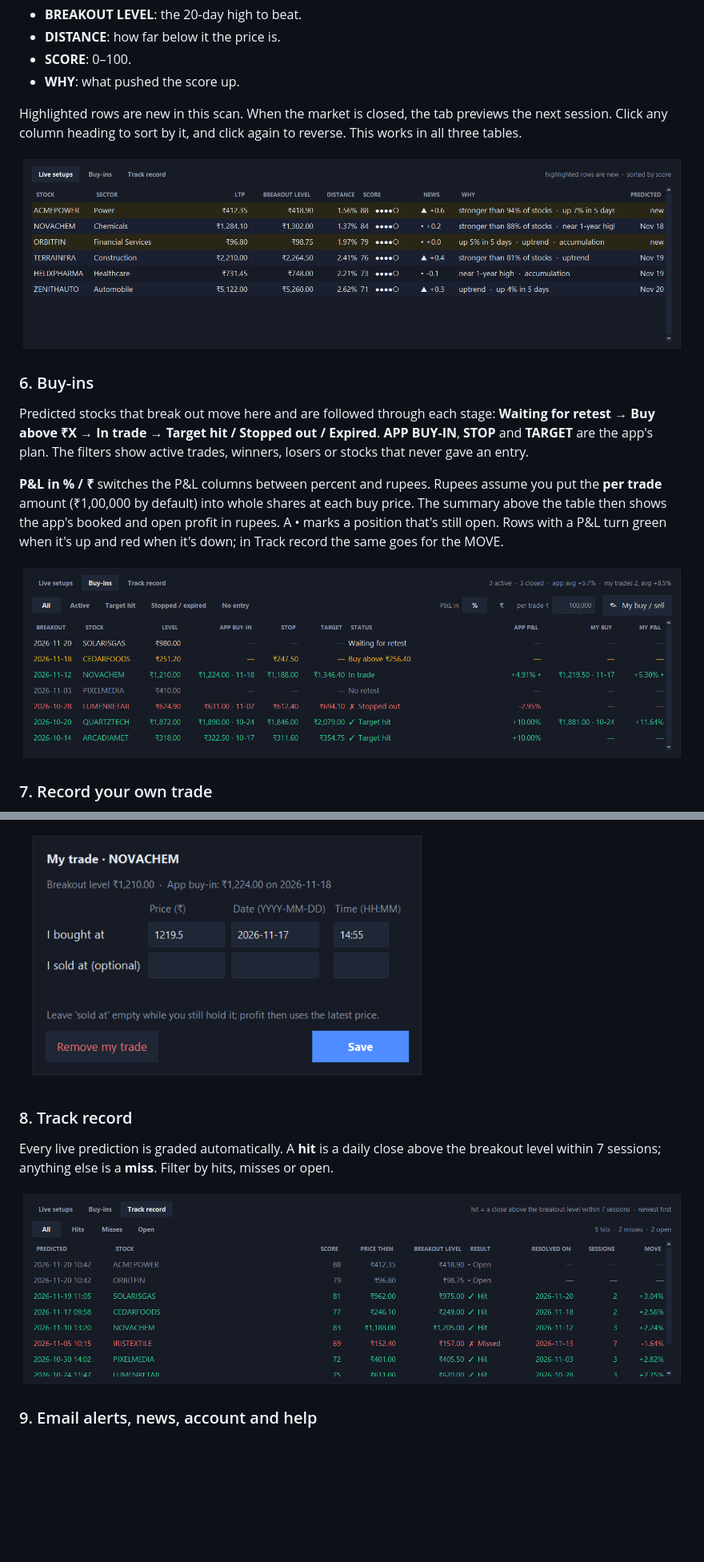
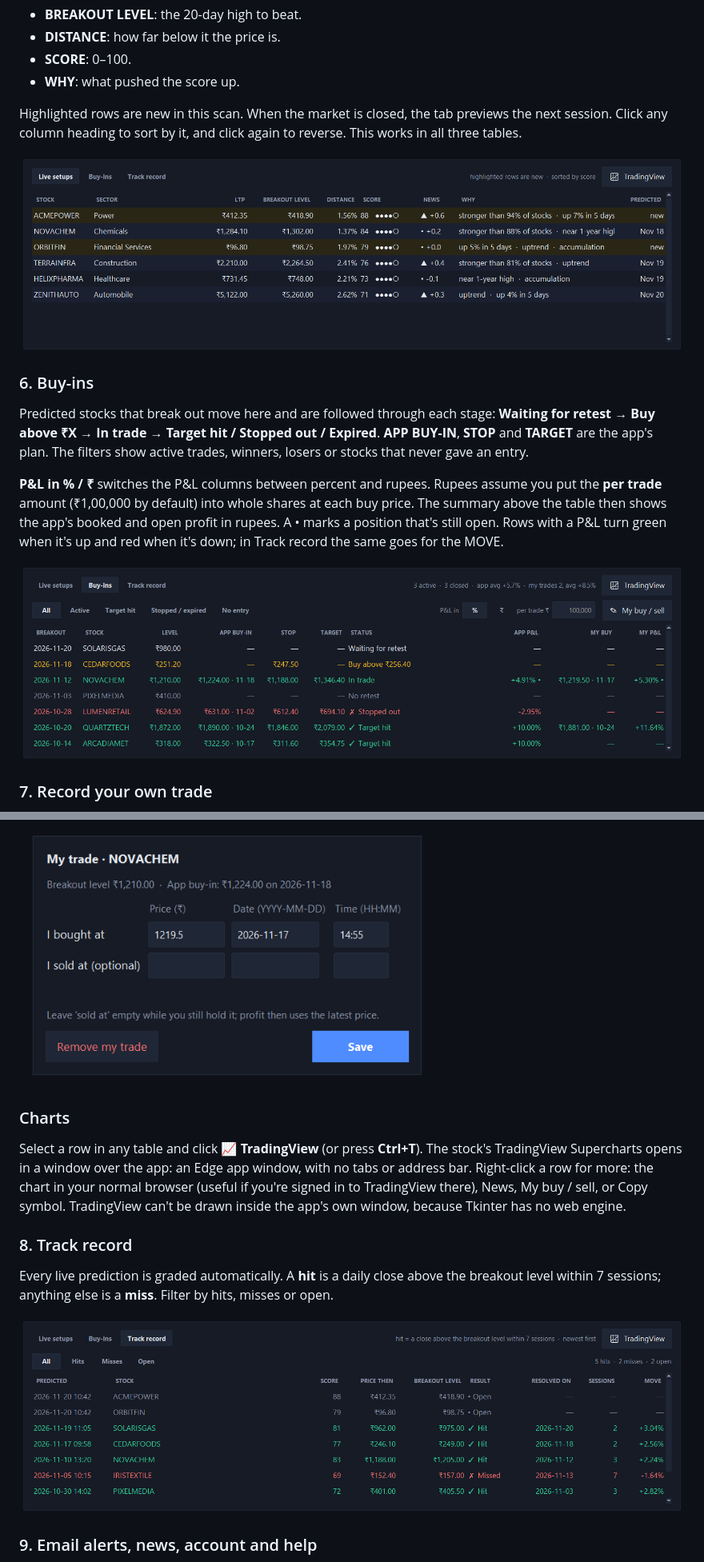
Before and after one commit to sandeepbhuvan/Breakout-Predictor, a Markdown page: README.md, 2 parts joined by grey strips. Shown at 80% size. GitHub-like rendering; pictures changed too: docs/images/buyins.png, docs/images/live.png, docs/images/track.png; blank space fills up the shorter version.

```diff
--- a/README.md
+++ b/README.md
@@ -85,6 +85,13 @@ optionally where you sold. **MY P&L** then sits next to **APP P&L**. A **•** m
 valued at the live price (or the last close).
 
 <img src="docs/images/mytrade.png" width="520" alt="My trade dialog">
+
+### Charts
+
+Select a row in any table and click **📈 TradingView** (or press **Ctrl+T**). The stock's TradingView Supercharts
+opens in a window over the app: an Edge app window, with no tabs or address bar. Right-click a row for more: the
+chart in your normal browser (useful if you're signed in to TradingView there), News, My buy / sell, or Copy symbol.
+TradingView can't be drawn inside the app's own window, because Tkinter has no web engine.
 
 ### 8. Track record
 
```
Also changed, not shown: CLAUDE.md (+3 -0 lines), docs/images/overview.png, 1 other file.
